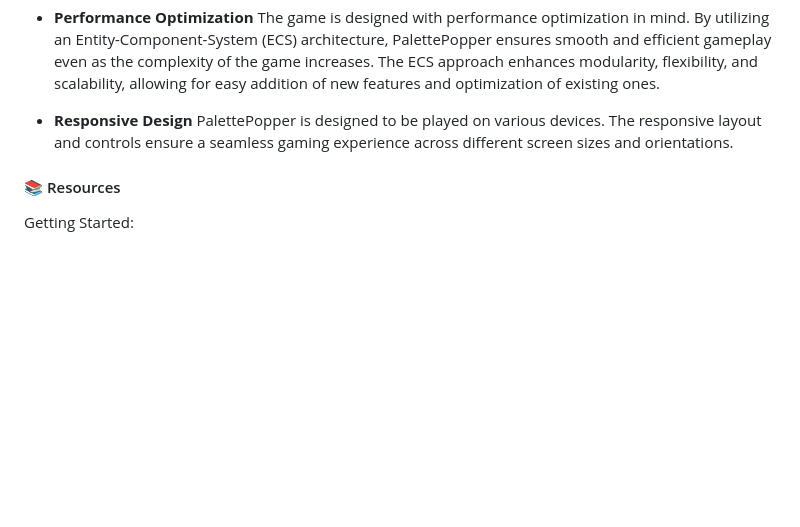
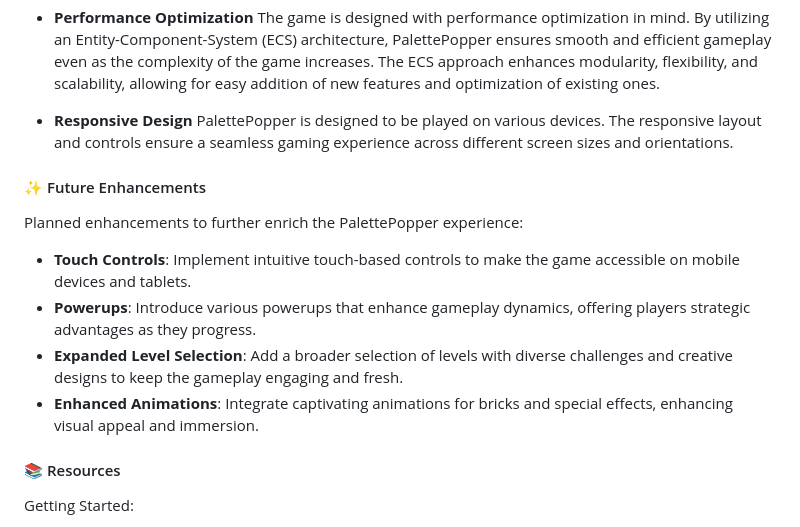
Before and after one commit to EmmaLiivak/PalettePopper, a Markdown page: README.md, the part around the change. GitHub-like rendering; blank space fills up the shorter version.

```diff
--- a/README.md
+++ b/README.md
@@ -80,6 +80,15 @@ The game is designed with performance optimization in mind. By utilizing an Enti
 * **Responsive Design**
 PalettePopper is designed to be played on various devices. The responsive layout and controls ensure a seamless gaming experience across different screen sizes and orientations.
 
+#### :sparkles: Future Enhancements
+
+Planned enhancements to further enrich the PalettePopper experience:
+
+* **Touch Controls**: Implement intuitive touch-based controls to make the game accessible on mobile devices and tablets.
+* **Powerups**: Introduce various powerups that enhance gameplay dynamics, offering players strategic advantages as they progress.
+* **Expanded Level Selection**: Add a broader selection of levels with diverse challenges and creative designs to keep the gameplay engaging and fresh.
+* **Enhanced Animations**: Integrate captivating animations for bricks and special effects, enhancing visual appeal and immersion.
+
 #### :books: Resources
 
 Getting Started:
```
